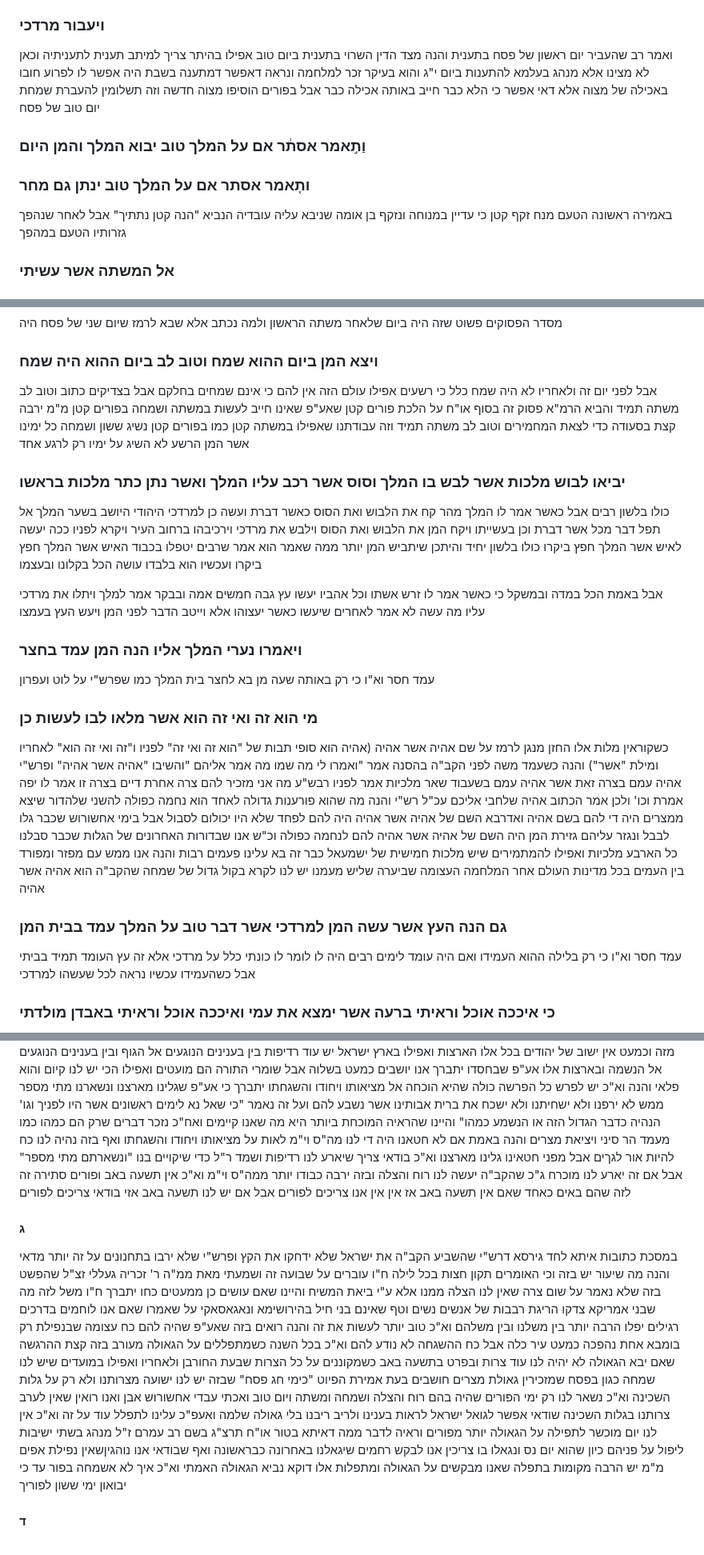
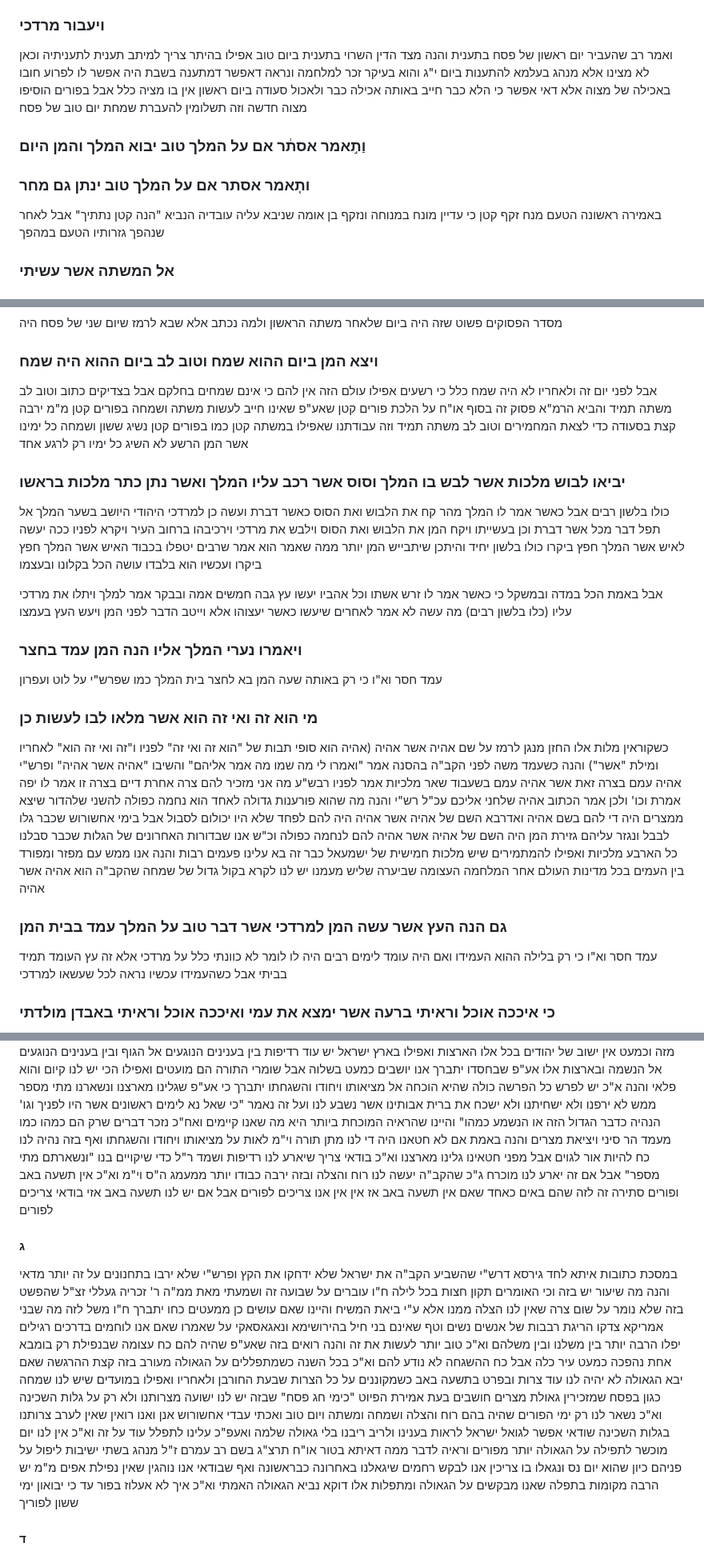
Before and after one commit to jkstrauss/bsy, a Markdown page: purim/PurimTorah.md, 3 parts joined by grey strips. Shown at 80% size. Drawn GitHub-style.

```diff
--- a/purim/PurimTorah.md
+++ b/purim/PurimTorah.md
@@ -104,12 +107,12 @@
 ### ויעבור מרדכי
 ואמר רב שהעביר יום ראשון של פסח בתענית והנה מצד הדין השרוי בתענית ביום טוב אפילו בהיתר צריך למיתב תענית
 לתעניתיה וכאן לא מצינו אלא מנהג בעלמא להתענות ביום י"ג והוא בעיקר זכר למלחמה ונראה דאפשר דמתענה בשבת
-היה אפשר לו לפרוע חובו באכילה של מצוה אלא דאי אפשר כי הלא כבר חייב באותה אכילה כבר אבל בפורים הוסיפו מצוה
-חדשה וזה תשלומין להעברת שמחת יום טוב של פסח
+היה אפשר לו לפרוע חובו באכילה של מצוה אלא דאי אפשר כי הלא כבר חייב באותה אכילה כבר ולאכול סעודה ביום ראשון
+אין בו מציה כלל אבל בפורים הוסיפו מצוה חדשה וזה תשלומין להעברת שמחת יום טוב של פסח
 
 ### וַת֣אמר אסת֔ר אם על המלך טוב יבוא המלך והמן היום
 ### ות֤אמר אסתר אם על המלך טוב ינתן גם מחר
-באמירה ראשונה הטעם מנח זקף קטן כי עדיין במנוחה ונזקף בן אומה שניבא עליה עובדיה הנביא "הנה קטן נתתיך"
+באמירה ראשונה הטעם מנח זקף קטן כי עדיין מונח במנוחה ונזקף בן אומה שניבא עליה עובדיה הנביא "הנה קטן נתתיך"
 אבל לאחר שנהפך גזרותיו הטעם במהפך
 
 ### אל המשתה אשר עשיתי
@@ -127,27 +130,28 @@
 
 ### ויצא המן ביום ההוא שמח וטוב לב ביום ההוא היה שמח
 אבל לפני יום זה ולאחריו לא היה שמח כלל כי רשעים אפילו עולם הזה אין להם כי אינם שמחים בחלקם אבל בצדיקים
-כתוב וטוב לב משתה תמיד והביא הרמ"א פסוק זה בסוף או"ח על הלכת פורים קטן שאע"פ שאינו חייב לעשות במשתה
+כתוב וטוב לב משתה תמיד והביא הרמ"א פסוק זה בסוף או"ח על הלכת פורים קטן שאע"פ שאינו חייב לעשות משתה
 ושמחה בפורים קטן מ"מ ירבה קצת בסעודה כדי לצאת המחמירים וטוב לב משתה תמיד וזה עבודתנו שאפילו במשתה קטן
-כמו בפורים קטן נשיג ששון ושמחה כל ימינו אשר המן הרשע לא השיג על ימיו רק לרגע אחד
+כמו בפורים קטן נשיג ששון ושמחה כל ימינו אשר המן הרשע לא השיג כל ימיו רק לרגע אחד
 
 ### יביאו לבוש מלכות אשר לבש בו המלך וסוס אשר רכב עליו המלך ואשר נתן כתר מלכות בראשו
 כולו בלשון רבים אבל כאשר אמר לו המלך מהר קח את הלבוש ואת הסוס כאשר דברת ועשה כן למרדכי היהודי היושב בשער
 המלך אל תפל דבר מכל אשר דברת וכן בעשייתו ויקח המן את הלבוש ואת הסוס וילבש את מרדכי וירכיבהו ברחוב העיר
-ויקרא לפניו ככה יעשה לאיש אשר המלך חפץ ביקרו כולו בלשון יחיד והיתכן שיתביש המן יותר ממה שאמר הוא אמר
+ויקרא לפניו ככה יעשה לאיש אשר המלך חפץ ביקרו כולו בלשון יחיד והיתכן שיתבייש המן יותר ממה שאמר הוא אמר
 שרבים יטפלו בכבוד האיש אשר המלך חפץ ביקרו ועכשיו הוא בלבדו עושה הכל בקלונו ובעצמו
 
 אבל באמת הכל במדה ובמשקל כי כאשר אמר לו זרש אשתו וכל אהביו יעשו עץ גבה חמשים אמה ובבקר אמר למלך ויתלו
-את מרדכי עליו מה עשה לא אמר לאחרים שיעשו כאשר יעצוהו אלא וייטב הדבר לפני המן ויעש העץ בעמצו
+את מרדכי עליו (כלו בלשון רבים) מה עשה לא אמר לאחרים שיעשו כאשר יעצוהו אלא וייטב הדבר לפני המן
+ויעש העץ בעמצו
 
 ### ויאמרו נערי המלך אליו הנה המן עמד בחצר
-עמד חסר וא"ו כי רק באותה שעה מן בא לחצר בית המלך כמו שפרש"י על לוט ועפרון
+עמד חסר וא"ו כי רק באותה שעה המן בא לחצר בית המלך כמו שפרש"י על לוט ועפרון
 
 ### מי הו**א** ז**ה** וא**י** ז**ה** הו**א** **אשר** מלאו לבו לעשות כן
 כשקוראין מלות אלו החזן מנגן לרמז על שם אהיה אשר אהיה (אהיה הוא סופי תבות של "הוא זה ואי זה" לפניו ו"זה ואי
-זה הוא" לאחריו ומילת "אשר") והנה כשעמד משה לפני הקב"ה בהסנה אמר "ואמרו לי מה שמו מה אמר אליהם "והשיבו
+זה הוא" לאחריו ומילת "אשר") והנה כשעמד משה לפני הקב"ה בהסנה אמר "ואמרו לי מה שמו מה אמר אליהם" והשיבו
 "אהיה אשר אהיה" ופרש"י אהיה עמם בצרה זאת אשר אהיה עמם בשעבוד שאר מלכיות אמר לפניו רבש"ע מה אני מזכיר
-להם צרה אחרת דיים בצרה זו אמר לו יפה אמרת וכו' ולכן אמר הכתוב אהיה שלחבי אליכם עכ"ל רש"י והנה מה שהוא
+להם צרה אחרת דיים בצרה זו אמר לו יפה אמרת וכו' ולכן אמר הכתוב אהיה שלחני אליכם עכ"ל רש"י והנה מה שהוא
 פורענות גדולה לאחד הוא נחמה כפולה להשני שלהדור שיצא ממצרים היה די להם בשם אהיה ואדרבא השם של אהיה
 אשר אהיה היה להם לפחד שלא היו יכולום לסבול אבל בימי אחשורוש שכבר גלו לבבל ונגזר עליהם גזירת המן היה השם
 של אהיה אשר אהיה להם לנחמה כפולה וכ"ש אנו שבדורות האחרונים של הגלות שכבר סבלנו כל הארבע מלכיות ואפילו
@@ -156,8 +160,8 @@
 אשר אהיה
 
 ### גם הנה העץ אשר עשה המן למרדכי אשר דבר טוב על המלך עמד בבית המן
-עמד חסר וא"ו כי רק בלילה ההוא העמידו ואם היה עומד לימים רבים היה לו לומר לו כונתי כלל על מרדכי אלא זה עץ העומד
-תמיד בביתי אבל כשהעמידו עכשיו נראה לכל שעשהו למרדכי
+עמד חסר וא"ו כי רק בלילה ההוא העמידו ואם היה עומד לימים רבים היה לו לומר לא כוונתי כלל על מרדכי אלא זה עץ העומד
+תמיד בביתי אבל כשהעמידו עכשיו נראה לכל שעשאו למרדכי
 
 ### כי איככה אוכל וראיתי ברעה אשר ימצא את עמי ואיככה אוכל וראיתי באבדן מולדתי
 והנה במגילת איכה דרשו לשון איכה בלשון אי כה היינו איה ההבטחות שנבטאו במילת "כה" וא"כ כאן יש לדרוש אי ככה
@@ -337,19 +341,19 @@
 אתכם מזה וכמעט אין ישוב של יהודים בכל אלו הארצות ואפילו בארץ ישראל יש עוד רדיפות בין בענינים הנוגעים אל
 הגוף ובין בענינים הנוגעים אל הנשמה ובארצות אלו אע"פ שבחסדו יתברך אנו יושבים כמעט בשלוה אבל שומרי התורה
-הם מועטים ואפילו הכי יש לנו קיום והוא פלאי והנה וא"כ יש לפרש כל הפרשה כולה שהיא הוכחה אל מציאותו ויחודו
+הם מועטים ואפילו הכי יש לנו קיום והוא פלאי והנה א"כ יש לפרש כל הפרשה כולה שהיא הוכחה אל מציאותו ויחודו
 והשגחתו יתברך כי אע"פ שגלינו מארצנו ונשארנו מתי מספר ממש לא ירפנו ולא ישחיתנו ולא ישכח את ברית אבותינו
-אשר נשבע להם ועל זה נאמר "כי שאל נא לימים ראשונים אשר היו לפניך וגו' הנהיה כדבר הגדול הזה או הנשמע כמהו"
+אשר נשבע לנו ועל זה נאמר "כי שאל נא לימים ראשונים אשר היו לפניך וגו' הנהיה כדבר הגדול הזה או הנשמע כמהו"
 והיינו שהראיה המוכחת ביותר היא מה שאנו קיימים ואח"כ נזכר דברים שרק הם כמהו כמו מעמד הר סיני ויציאת מצרים
-והנה באמת אם לא חטאנו היה די לנו מה"ס וי"מ לאות על מציאותו ויחודו והשגחתו ואף בזה נהיה לנו כח להיות אור
-לגךים אבל מפני חטאינו גלינו מארצנו וא"כ בודאי צריך שיארע לנו רדיפות ושמד ר"ל כדי שיקויים בנו "ונשארתם מתי
-מספר" אבל אם זה יארע לנו מוכרח ג"כ שהקב"ה יעשה לנו רוח והצלה ובזה ירבה כבודו יותר ממה"ס וי"מ וא"כ אין
+והנה באמת אם לא חטאנו היה די לנו מתן תורה וי"מ לאות על מציאותו ויחודו והשגחתו ואף בזה נהיה לנו כח להיות אור
+לגוים אבל מפני חטאינו גלינו מארצנו וא"כ בודאי צריך שיארע לנו רדיפות ושמד ר"ל כדי שיקויים בנו "ונשארתם מתי
+מספר" אבל אם זה יארע לנו מוכרח ג"כ שהקב"ה יעשה לנו רוח והצלה ובזה ירבה כבודו יותר ממעמג ה"ס וי"מ וא"כ אין
 תשעה באב ופורים סתירה זה לזה שהם באים כאחד שאם אין תשעה באב אז אין אין אנו צריכים לפורים אבל אם יש לנו
 תשעה באב אזי בודאי צריכים לפורים
 
 #### ג
 במסכת כתובות איתא לחד גירסא דרש"י שהשביע הקב"ה את ישראל שלא ידחקו את הקץ ופרש"י שלא ירבו בתחנונים
 על זה יותר מדאי והנה מה שיעור יש בזה וכי האומרים תקון חצות בכל לילה ח"ו עוברים על שבועה זה ושמעתי מאת
-ממ"ה ר' זכריה געללי זצ"ל שהפשט בזה שלא נאמר על שום צרה שאין לנו הצלה ממנו אלא ע"י ביאת המשיח והיינו
+ממ"ה ר' זכריה געללי זצ"ל שהפשט בזה שלא נומר על שום צרה שאין לנו הצלה ממנו אלא ע"י ביאת המשיח והיינו
 שאם עושים כן ממעטים כחו יתברך ח"ו משל לזה מה שבני אמריקא צדקו הריגת רבבות של אנשים נשים וטף שאינם בני
 חיל בהירושימא ונאגאסאקי על שאמרו שאם אנו לוחמים בדרכים רגילים יפלו הרבה יותר בין משלנו ובין משלהם וא"כ
 טוב יותר לעשות את זה והנה רואים בזה שאע"פ שהיה להם כח עצומה שבנפילת רק בומבא אחת נהפכה כמעט עיר כלה
@@ -357,12 +361,12 @@
 יהיה לנו עוד צרות ובפרט בתשעה באב כשמקוננים על כל הצרות שבעת החורבן ולאחריו ואפילו במועדים שיש לנו
 שמחה כגון בפסח שמזכירין גאולת מצרים חושבים בעת אמירת הפיוט "כימי חג פסח" שבזה יש לנו ישועה מצרותנו
 ולא רק על גלות השכינה וא"כ נשאר לנו רק ימי הפורים שהיה בהם רוח והצלה ושמחה ומשתה ויום טוב ואכתי עבדי
-אחשורוש אבן ואנו רואין שאין לערב צרותנו בגלות השכינה שודאי אפשר לגואל ישראל לראות בענינו ולריב ריבנו בלי
+אחשורוש אנן ואנו רואין שאין לערב צרותנו בגלות השכינה שודאי אפשר לגואל ישראל לראות בענינו ולריב ריבנו בלי
 גאולה שלמה ואעפ"כ עלינו לתפלל עוד על זה וא"כ אין לנו יום מוכשר לתפילה על הגאולה יותר מפורים וראיה לדבר
 ממה דאיתא בטור או"ח תרצ"ג בשם רב עמרם ז"ל מנהג בשתי ישיבות ליפול על פניהם כיון שהוא יום נס ונגאלו בו
-צריכין אנו לבקש רחמים שיגאלנו באחרונה כבראשונה ואף שבודאי אנו נוהגיןשאין נפילת אפים מ"מ יש הרבה מקומות
-בתפלה שאנו מבקשים על הגאולה  ומתפלות אלו דוקא נביא הגאולה האמתי
-וא"כ איך לא אשמחה בפור עד כי יבואון ימי ששון לפוריך
+צריכין אנו לבקש רחמים שיגאלנו באחרונה כבראשונה ואף שבודאי אנו נוהגין שאין נפילת אפים מ"מ יש הרבה מקומות
+בתפלה שאנו מבקשים על הגאולה ומתפלות אלו דוקא נביא הגאולה האמתי וא"כ איך לא אעלוז בפור עד כי יבואון
+ימי ששון לפוריך
 
 #### ד
 עיין לעיל מה שכתבתי בענין שם פורים אשר אנו מצווים לזכור בתוך השמחה את הצרות ועל כן קראו לימים האלה פורים
```
Also changed, not shown: other parts of purim/PurimTorah.md (+45 -42 lines).
